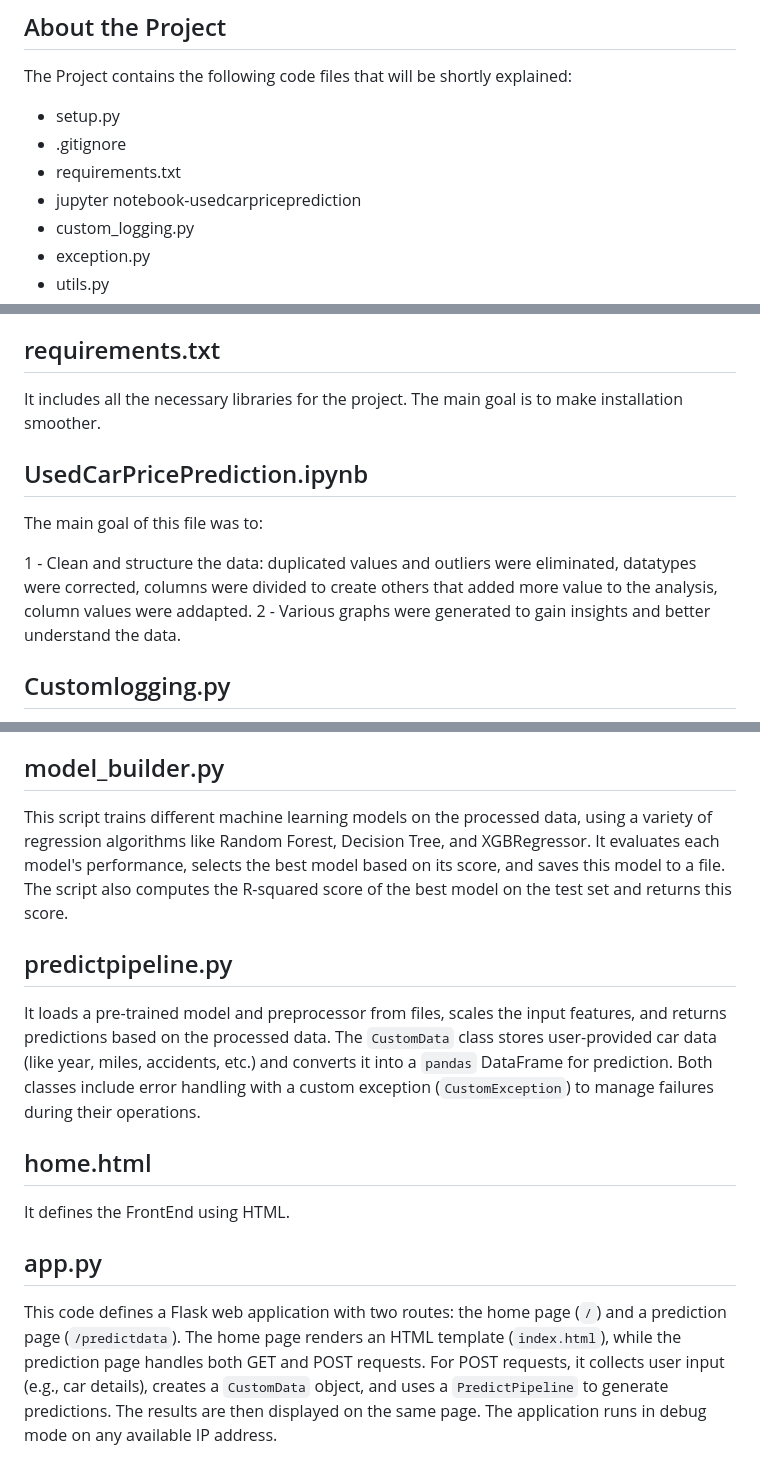
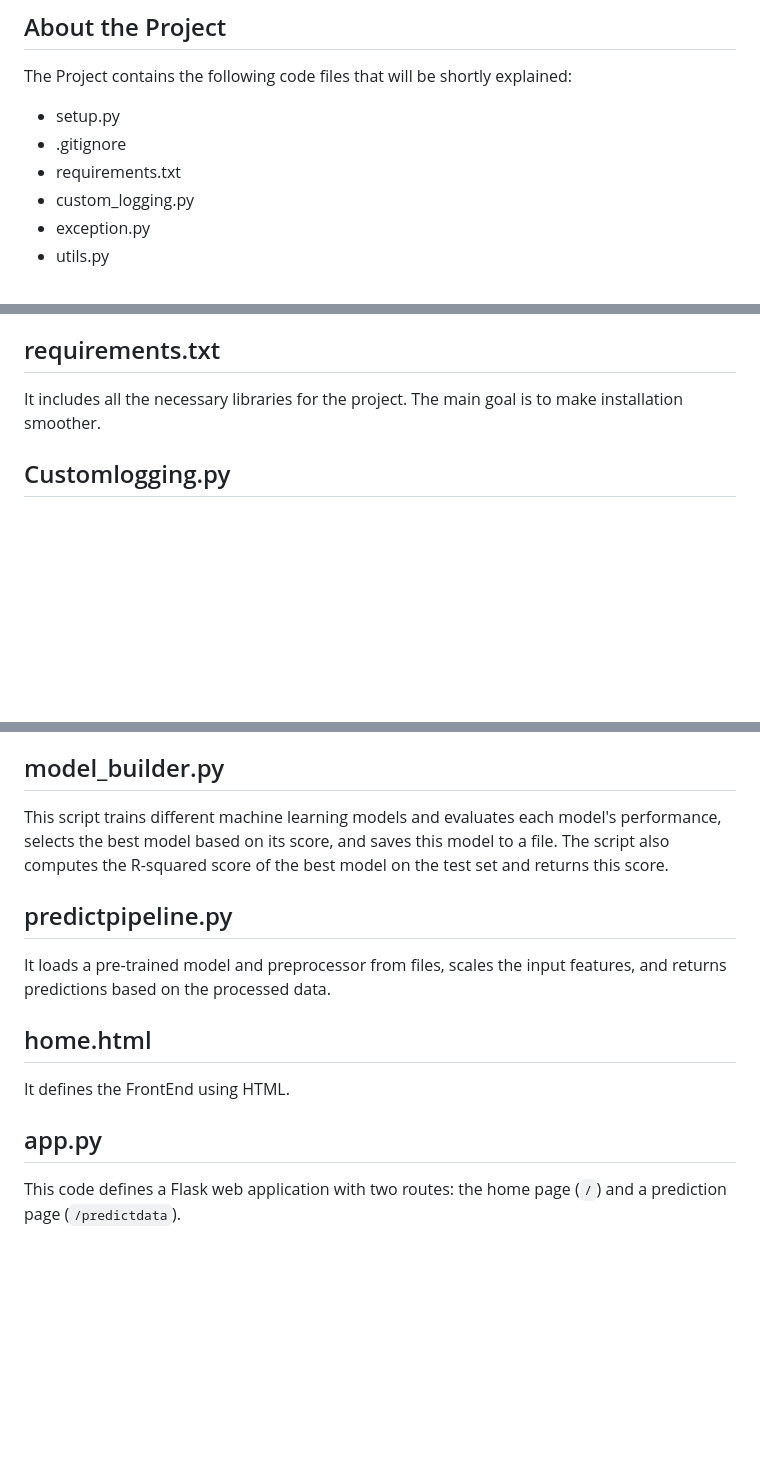
Before and after one commit to Manuel17410/Heart-Disease-Prediction, a Markdown page: README.md, 3 parts joined by grey strips. Rendered like a GitHub page; blank space fills up the shorter version.

```diff
--- a/README.md
+++ b/README.md
@@ -12,7 +12,6 @@ The Project contains the following code files that will be shortly explained:
 * setup.py
 * .gitignore
 * requirements.txt
-* jupyter notebook-usedcarpriceprediction
 * custom_logging.py
 * exception.py
 * utils.py
@@ -40,13 +39,6 @@ It specifies files and directories Git should ignore to prevent them from being
 
 It includes all the necessary libraries for the project. The main goal is to make installation smoother.
 
-## UsedCarPricePrediction.ipynb
-
-The main goal of this file was to:
-
-1 - Clean and structure the data: duplicated values and outliers were eliminated, datatypes were corrected, columns were divided to create others that added more value to the analysis, column values were addapted.
-2 - Various graphs were generated to gain insights and better understand the data.
-
 ## Customlogging.py
 
 The code sets up a logging system that creates a uniquely named log file (based on the current timestamp) in a `logs` directory, formats log messages with details (timestamp, line number, log level, etc.), and logs messages at the INFO level or higher.
@@ -69,11 +61,11 @@ This script is responsible for transforming and preprocessing data. It defines a
 
 ## model_builder.py
 
-This script trains different machine learning models on the processed data, using a variety of regression algorithms like Random Forest, Decision Tree, and XGBRegressor. It evaluates each model's performance, selects the best model based on its score, and saves this model to a file. The script also computes the R-squared score of the best model on the test set and returns this score.
+This script trains different machine learning models and evaluates each model's performance, selects the best model based on its score, and saves this model to a file. The script also computes the R-squared score of the best model on the test set and returns this score.
 
 ## predictpipeline.py
 
-It loads a pre-trained model and preprocessor from files, scales the input features, and returns predictions based on the processed data. The `CustomData` class stores user-provided car data (like year, miles, accidents, etc.) and converts it into a `pandas` DataFrame for prediction. Both classes include error handling with a custom exception (`CustomException`) to manage failures during their operations.
+It loads a pre-trained model and preprocessor from files, scales the input features, and returns predictions based on the processed data.
 
 ## home.html
 
@@ -81,4 +73,4 @@ It defines the FrontEnd using HTML.
 
 ## app.py
 
-This code defines a Flask web application with two routes: the home page (`/`) and a prediction page (`/predictdata`). The home page renders an HTML template (`index.html`), while the prediction page handles both GET and POST requests. For POST requests, it collects user input (e.g., car details), creates a `CustomData` object, and uses a `PredictPipeline` to generate predictions. The results are then displayed on the same page. The application runs in debug mode on any available IP address.
+This code defines a Flask web application with two routes: the home page (`/`) and a prediction page (`/predictdata`).
```
